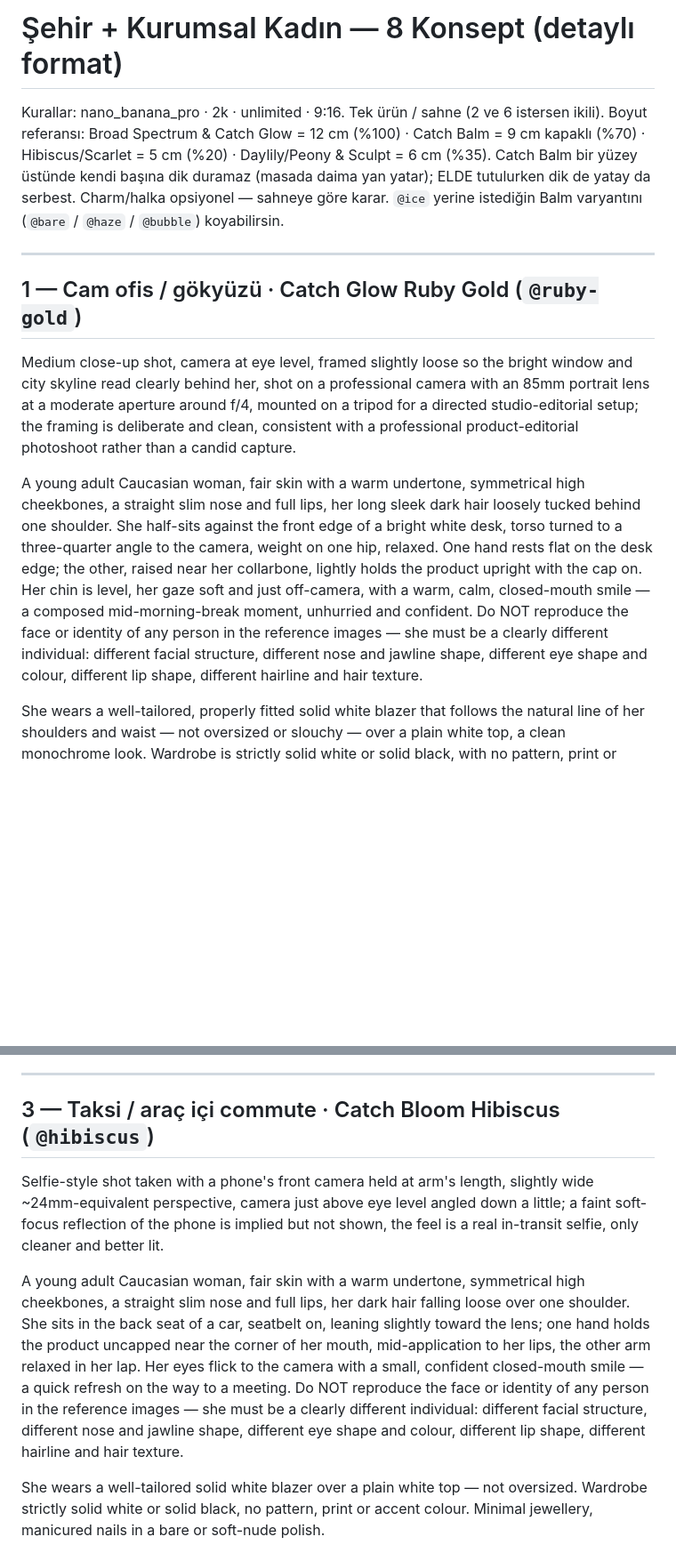
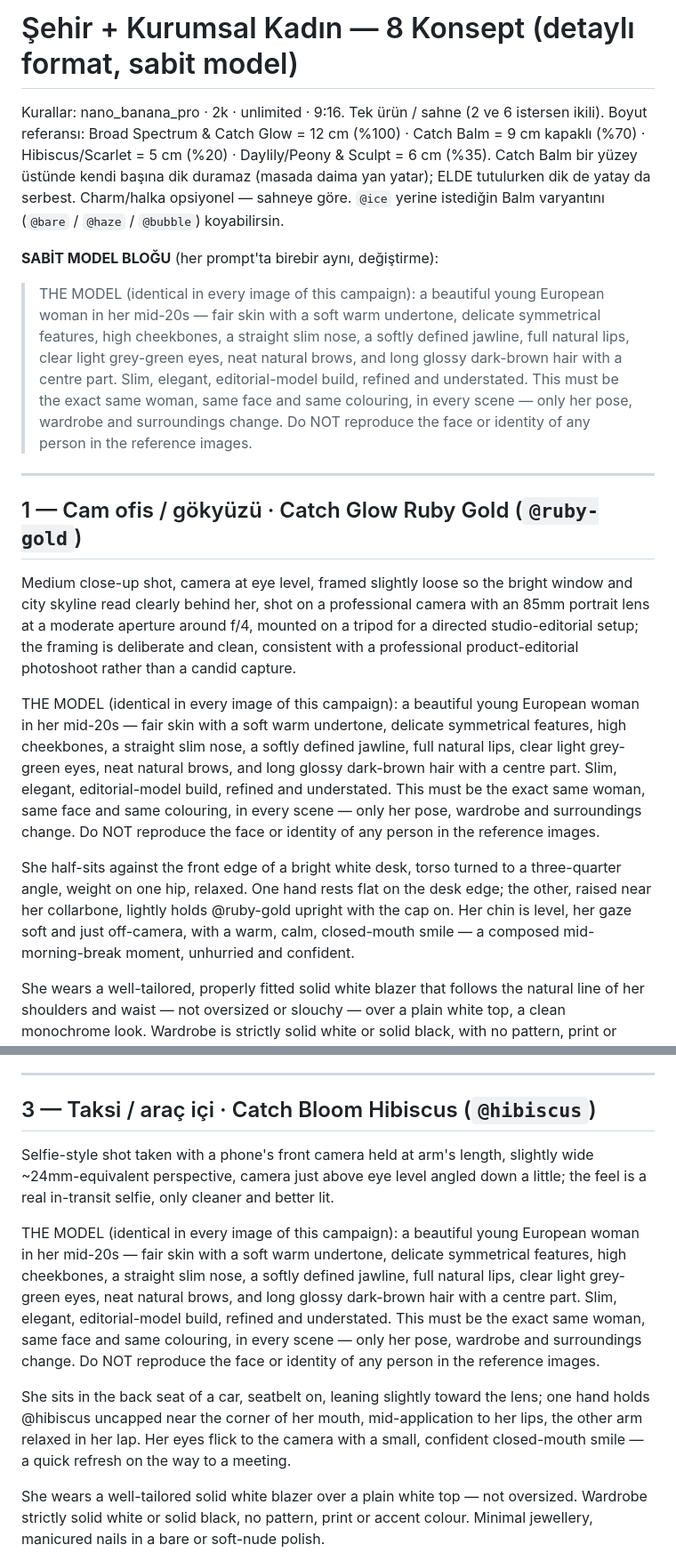
Before and after one commit to ufukkyavuz/inocosmetic-ad, a Markdown page: sehir-kurumsal-kadin-promptlar.md, 2 parts joined by grey strips. Shown at 89% size. Drawn GitHub-style; blank space fills up the shorter version.

```diff
--- a/sehir-kurumsal-kadin-promptlar.md
+++ b/sehir-kurumsal-kadin-promptlar.md
@@ -1,9 +1,12 @@
-# Şehir + Kurumsal Kadın — 8 Konsept (detaylı format)
+# Şehir + Kurumsal Kadın — 8 Konsept (detaylı format, sabit model)
 
 Kurallar: nano_banana_pro · 2k · unlimited · 9:16. Tek ürün / sahne (2 ve 6 istersen ikili).
 Boyut referansı: Broad Spectrum & Catch Glow = 12 cm (%100) · Catch Balm = 9 cm kapaklı (%70) · Hibiscus/Scarlet = 5 cm (%20) · Daylily/Peony & Sculpt = 6 cm (%35).
-Catch Balm bir yüzey üstünde kendi başına dik duramaz (masada daima yan yatar); ELDE tutulurken dik de yatay da serbest. Charm/halka opsiyonel — sahneye göre karar.
+Catch Balm bir yüzey üstünde kendi başına dik duramaz (masada daima yan yatar); ELDE tutulurken dik de yatay da serbest. Charm/halka opsiyonel — sahneye göre.
 `@ice` yerine istediğin Balm varyantını (`@bare` / `@haze` / `@bubble`) koyabilirsin.
+
+**SABİT MODEL BLOĞU** (her prompt'ta birebir aynı, değiştirme):
+> THE MODEL (identical in every image of this campaign): a beautiful young European woman in her mid-20s — fair skin with a soft warm undertone, delicate symmetrical features, high cheekbones, a straight slim nose, a softly defined jawline, full natural lips, clear light grey-green eyes, neat natural brows, and long glossy dark-brown hair with a centre part. Slim, elegant, editorial-model build, refined and understated. This must be the exact same woman, same face and same colouring, in every scene — only her pose, wardrobe and surroundings change. Do NOT reproduce the face or identity of any person in the reference images.
 
 ---
 
@@ -11,7 +14,9 @@ Catch Balm bir yüzey üstünde kendi başına dik duramaz (masada daima yan yat
 
 Medium close-up shot, camera at eye level, framed slightly loose so the bright window and city skyline read clearly behind her, shot on a professional camera with an 85mm portrait lens at a moderate aperture around f/4, mounted on a tripod for a directed studio-editorial setup; the framing is deliberate and clean, consistent with a professional product-editorial photoshoot rather than a candid capture.
 
-A young adult Caucasian woman, fair skin with a warm undertone, symmetrical high cheekbones, a straight slim nose and full lips, her long sleek dark hair loosely tucked behind one shoulder. She half-sits against the front edge of a bright white desk, torso turned to a three-quarter angle to the camera, weight on one hip, relaxed. One hand rests flat on the desk edge; the other, raised near her collarbone, lightly holds the product upright with the cap on. Her chin is level, her gaze soft and just off-camera, with a warm, calm, closed-mouth smile — a composed mid-morning-break moment, unhurried and confident. Do NOT reproduce the face or identity of any person in the reference images — she must be a clearly different individual: different facial structure, different nose and jawline shape, different eye shape and colour, different lip shape, different hairline and hair texture.
+THE MODEL (identical in every image of this campaign): a beautiful young European woman in her mid-20s — fair skin with a soft warm undertone, delicate symmetrical features, high cheekbones, a straight slim nose, a softly defined jawline, full natural lips, clear light grey-green eyes, neat natural brows, and long glossy dark-brown hair with a centre part. Slim, elegant, editorial-model build, refined and understated. This must be the exact same woman, same face and same colouring, in every scene — only her pose, wardrobe and surroundings change. Do NOT reproduce the face or identity of any person in the reference images.
+
+She half-sits against the front edge of a bright white desk, torso turned to a three-quarter angle, weight on one hip, relaxed. One hand rests flat on the desk edge; the other, raised near her collarbone, lightly holds @ruby-gold upright with the cap on. Her chin is level, her gaze soft and just off-camera, with a warm, calm, closed-mouth smile — a composed mid-morning-break moment, unhurried and confident.
 
 She wears a well-tailored, properly fitted solid white blazer that follows the natural line of her shoulders and waist — not oversized or slouchy — over a plain white top, a clean monochrome look. Wardrobe is strictly solid white or solid black, with no pattern, print or accent colour. Minimal jewellery, manicured nails in a bare or soft-nude polish.
 
@@ -47,11 +54,13 @@ Vertical 9:16 composition; keep the upper 40% of the frame as clean, uncluttered
 
 ---
 
-## 3 — Taksi / araç içi commute · Catch Bloom Hibiscus (`@hibiscus`)
+## 3 — Taksi / araç içi · Catch Bloom Hibiscus (`@hibiscus`)
 
-Selfie-style shot taken with a phone's front camera held at arm's length, slightly wide ~24mm-equivalent perspective, camera just above eye level angled down a little; a faint soft-focus reflection of the phone is implied but not shown, the feel is a real in-transit selfie, only cleaner and better lit.
+Selfie-style shot taken with a phone's front camera held at arm's length, slightly wide ~24mm-equivalent perspective, camera just above eye level angled down a little; the feel is a real in-transit selfie, only cleaner and better lit.
 
-A young adult Caucasian woman, fair skin with a warm undertone, symmetrical high cheekbones, a straight slim nose and full lips, her dark hair falling loose over one shoulder. She sits in the back seat of a car, seatbelt on, leaning slightly toward the lens; one hand holds the product uncapped near the corner of her mouth, mid-application to her lips, the other arm relaxed in her lap. Her eyes flick to the camera with a small, confident closed-mouth smile — a quick refresh on the way to a meeting. Do NOT reproduce the face or identity of any person in the reference images — she must be a clearly different individual: different facial structure, different nose and jawline shape, different eye shape and colour, different lip shape, different hairline and hair texture.
+THE MODEL (identical in every image of this campaign): a beautiful young European woman in her mid-20s — fair skin with a soft warm undertone, delicate symmetrical features, high cheekbones, a straight slim nose, a softly defined jawline, full natural lips, clear light grey-green eyes, neat natural brows, and long glossy dark-brown hair with a centre part. Slim, elegant, editorial-model build, refined and understated. This must be the exact same woman, same face and same colouring, in every scene — only her pose, wardrobe and surroundings change. Do NOT reproduce the face or identity of any person in the reference images.
+
+She sits in the back seat of a car, seatbelt on, leaning slightly toward the lens; one hand holds @hibiscus uncapped near the corner of her mouth, mid-application to her lips, the other arm relaxed in her lap. Her eyes flick to the camera with a small, confident closed-mouth smile — a quick refresh on the way to a meeting.
 
 She wears a well-tailored solid white blazer over a plain white top — not oversized. Wardrobe strictly solid white or solid black, no pattern, print or accent colour. Minimal jewellery, manicured nails in a bare or soft-nude polish.
 
```
Also changed, not shown: other parts of sehir-kurumsal-kadin-promptlar.md (+23 -11 lines).
